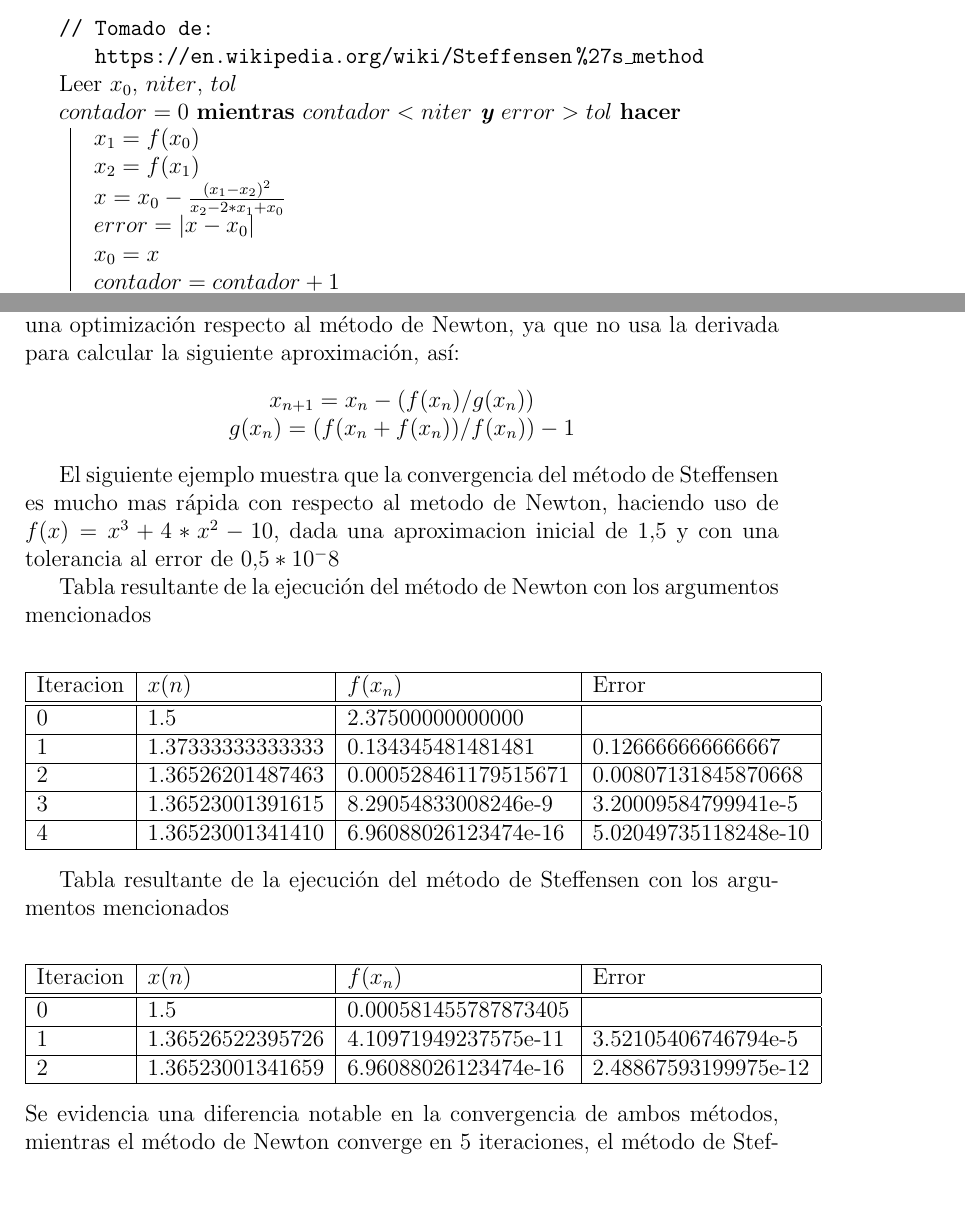
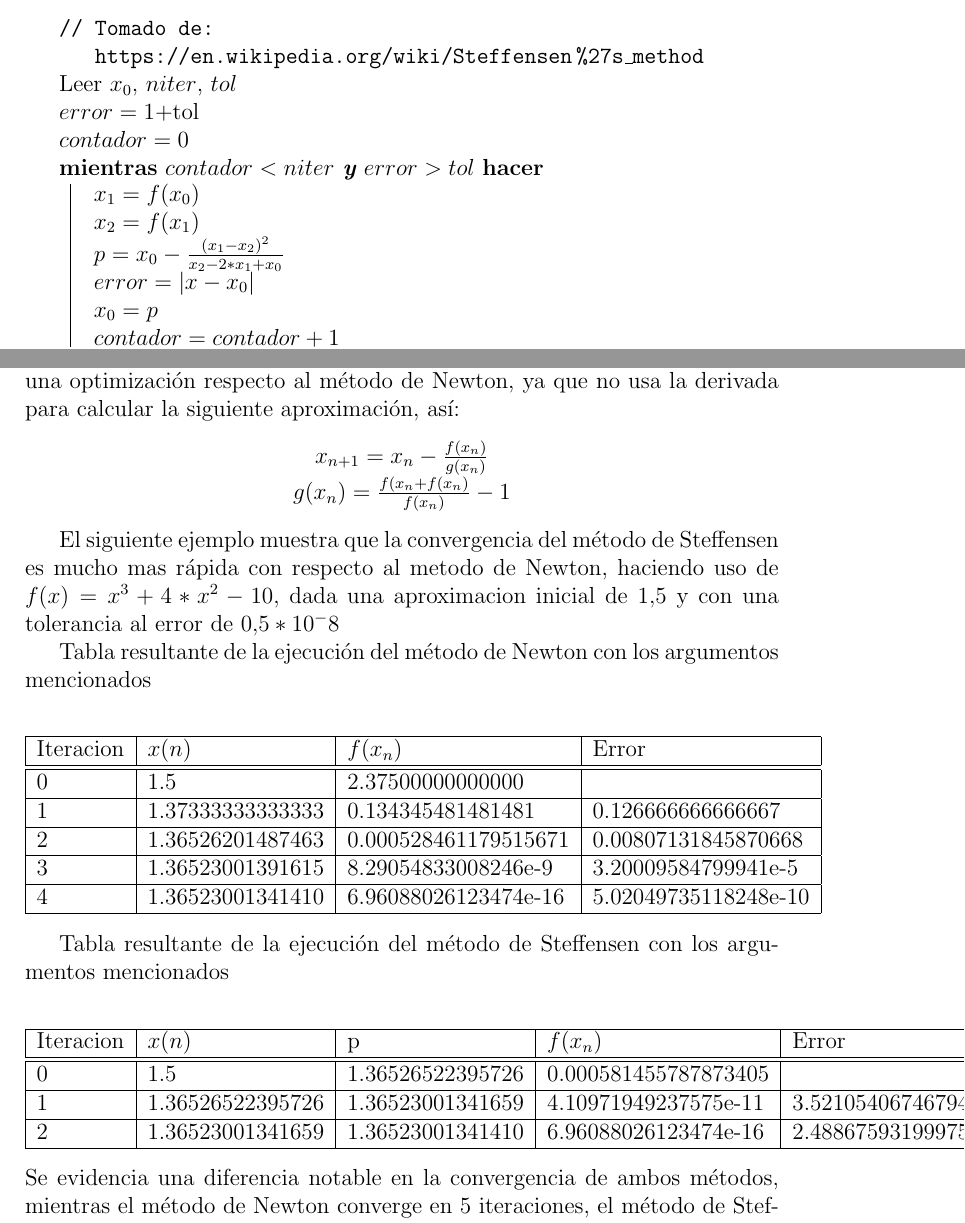
Before and after one commit to jvalen92/Analisis-Numerico, a LaTeX problem sheet (OptimizacionDeMetodosEnEcuacionesDeUnaVariable/Informe tarea 5.tex): two parts of pages 3 and 5 of 5, joined at a grey line, cut so that both start at the same text, the shorter picture padded with empty space. Compiled offline with pdfLaTeX.

Commit message:
organizar las tablas del latex

```diff
--- a/OptimizacionDeMetodosEnEcuacionesDeUnaVariable/Informe tarea 5.tex
+++ b/OptimizacionDeMetodosEnEcuacionesDeUnaVariable/Informe tarea 5.tex
@@ -74,14 +74,16 @@ En algunos casos es necesario optimizar algunos métodos numéricos con la final
 	\SetAlgoLined
 	\tcp{Tomado de: https://en.wikipedia.org/wiki/Steffensen\%27s\_method}
 	Leer $x_0$, $niter$, $tol$\\
-	$contador = 0$
+
+	$error = 1 + $tol\\
+	$contador = 0$\\
 	\While{$contador < niter$ \textbf{y} $error > tol$}
 	{
 		$x_1 = f(x_0)$\\
 		$x_2 = f(x_1)$\\
-		$x = x_0 - \frac{(x_1-x_2)^2}{x_2-2*x_1+x_0}$\\
+		$p = x_0 - \frac{(x_1-x_2)^2}{x_2-2*x_1+x_0}$\\
 		$error = |x - x_0|$\\
-		$x_0 = x$\\
+		$x_0 = p$\\
 		$contador = contador + 1$\\
 	}
 	\eIf{$error \leq tol$}
@@ -160,11 +162,11 @@ Se puede concluir que para esta función los métodos convergen en igual numero
 El método de Steffensen es una técnica para la búsqueda de raíces similar al método de Newton, este método alcanza convergencia cuadrática, pero con una optimización respecto al método de Newton, ya que no usa la derivada para calcular la siguiente aproximación, así:
 \begin{center}
 	\begin{math}
-		x_{n+1} = x_{n} - (f(x_{n})/g(x_{n}))
+		x_{n+1} = x_{n} - \frac{f(x_{n})}{g(x_{n})}
 	\end{math}
 
 	\begin{math}
-		g(x_{n}) = (f(x_{n} + f(x_{n}))/f(x_{n})) - 1
+		g(x_{n}) = \frac{f(x_{n} + f(x_{n})}{f(x_{n})} - 1
 	\end{math}
 \end{center}
 
@@ -191,14 +193,14 @@ Tabla resultante de la ejecución del método de Newton con los argumentos menci
 
 Tabla resultante de la ejecución del método de Steffensen con los argumentos mencionados
 \begin{center}
-	\begin{tabular}{|l|l|l|l|} \hline
-	Iteracion & $x(n)$ & $f(x_{n})$ & Error \\
+	\begin{tabular}{|l|l|l|l|l|} \hline
+	Iteracion & $x(n)$ & p & $f(x_{n})$ & Error \\
 	\hline \hline
-	0 & 1.5 & 0.000581455787873405 &  \\
+	0 & 1.5 & 1.36526522395726 & 0.000581455787873405 & \\
 	\hline
-	1 & 1.36526522395726 & 4.10971949237575e-11 & 3.52105406746794e-5 \\
+	1 & 1.36526522395726 & 1.36523001341659 & 4.10971949237575e-11 & 3.52105406746794e-5 \\
 	\hline
-	2 & 1.36523001341659 & 6.96088026123474e-16  & 2.48867593199975e-12 \\
+	2 & 1.36523001341659 & 1.36523001341410 & 6.96088026123474e-16  & 2.48867593199975e-12 \\
 	\hline
 
 	\end{tabular}
```
Also changed, not shown: OptimizacionDeMetodosEnEcuacionesDeUnaVariable/Informe tarea 5.pdf.
